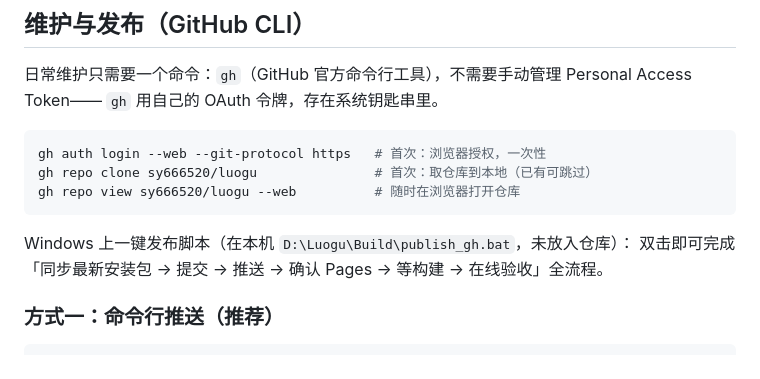
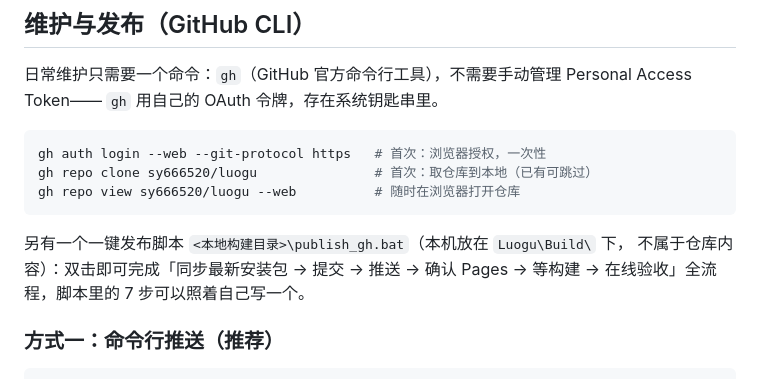
Before and after one commit to sy666520/luogu, a Markdown page: README.md, the part around the change. Drawn GitHub-style.

````diff
--- a/README.md
+++ b/README.md
@@ -37,8 +37,9 @@ gh repo clone sy666520/luogu               # 首次：取仓库到本地（已
 gh repo view sy666520/luogu --web          # 随时在浏览器打开仓库
 ```
 
-Windows 上一键发布脚本（在本机 `D:\Luogu\Build\publish_gh.bat`，未放入仓库）：
-双击即可完成「同步最新安装包 → 提交 → 推送 → 确认 Pages → 等构建 → 在线验收」全流程。
+另有一个一键发布脚本 `<本地构建目录>\publish_gh.bat`（本机放在 `Luogu\Build\` 下，
+不属于仓库内容）：双击即可完成「同步最新安装包 → 提交 → 推送 → 确认 Pages →
+等构建 → 在线验收」全流程，脚本里的 7 步可以照着自己写一个。
 
 ### 方式一：命令行推送（推荐）
 
````
